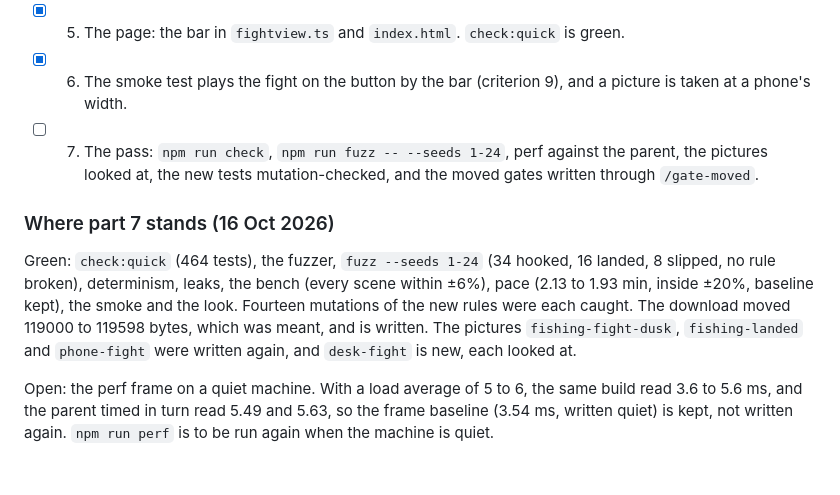
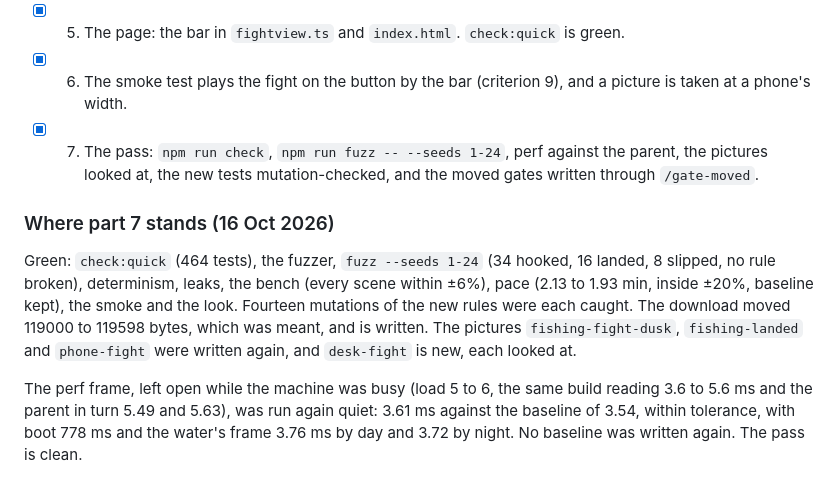
Before and after one commit to onion2k/ooerfish, a Markdown page: docs/fight.md, the part around the change. GitHub-like rendering.

Commit message:
The fight's plan says its pass is clean: the perf frame, run again on a quiet machine, holds
The zone fight landed with the perf frame left open, since the machine was
too busy to read it: the same build swung from 3.6 to 5.6 ms, and the
parent with it. Run again quiet, the frame read 3.61 ms against its 3.54
baseline, within tolerance, boot 778 ms and the water 3.76 ms by day and
3.72 by night. No baseline moved. The last box in `docs/fight.md` is ticked
and its note says so.

Co-Authored-By: Claude Opus 5.5 <noreply@anthropic.com>

```diff
--- a/docs/fight.md
+++ b/docs/fight.md
@@ -120,7 +120,7 @@ Out of scope: the cast, the bite and the strike, kinds of fish, sound, and the p
 - [x] 5. The page: the bar in `fightview.ts` and `index.html`. `check:quick` is green.
 - [x] 6. The smoke test plays the fight on the button by the bar (criterion 9), and a picture is taken at a phone's
       width.
-- [ ] 7. The pass: `npm run check`, `npm run fuzz -- --seeds 1-24`, perf against the parent, the pictures looked at,
+- [x] 7. The pass: `npm run check`, `npm run fuzz -- --seeds 1-24`, perf against the parent, the pictures looked at,
       the new tests mutation-checked, and the moved gates written through `/gate-moved`.
 
 ### Where part 7 stands (16 Oct 2026)
@@ -131,6 +131,6 @@ and the look. Fourteen mutations of the new rules were each caught. The download
 was meant, and is written. The pictures `fishing-fight-dusk`, `fishing-landed` and `phone-fight` were written again,
 and `desk-fight` is new, each looked at.
 
-Open: the perf frame on a quiet machine. With a load average of 5 to 6, the same build read 3.6 to 5.6 ms, and the
-parent timed in turn read 5.49 and 5.63, so the frame baseline (3.54 ms, written quiet) is kept, not written again.
-`npm run perf` is to be run again when the machine is quiet.
+The perf frame, left open while the machine was busy (load 5 to 6, the same build reading 3.6 to 5.6 ms and the
+parent in turn 5.49 and 5.63), was run again quiet: 3.61 ms against the baseline of 3.54, within tolerance, with boot
+778 ms and the water's frame 3.76 ms by day and 3.72 by night. No baseline was written again. The pass is clean.
```
